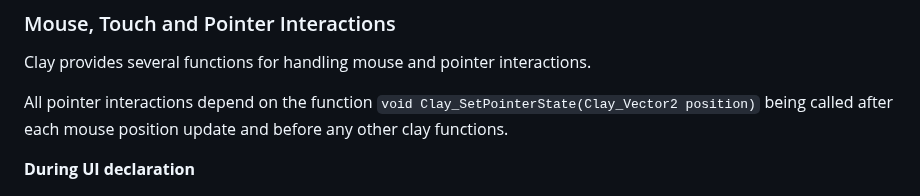
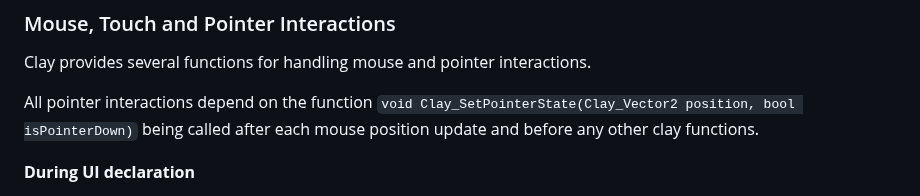
Before and after one commit to nicbarker/clay, a Markdown page: README.md, the part around the change. GitHub-like rendering.

Commit message:
[Documentation] Updated example for `Clay_SetPointerState`
- just added the second argument as it was missing before

```diff
--- a/README.md
+++ b/README.md
@@ -245,7 +245,7 @@ This ID (or, if not provided, an auto generated ID) will be forwarded to the fin
 
 Clay provides several functions for handling mouse and pointer interactions.
 
-All pointer interactions depend on the function `void Clay_SetPointerState(Clay_Vector2 position)` being called after each mouse position update and before any other clay functions.
+All pointer interactions depend on the function `void Clay_SetPointerState(Clay_Vector2 position, bool isPointerDown)` being called after each mouse position update and before any other clay functions.
 
 **During UI declaration**
 
```
